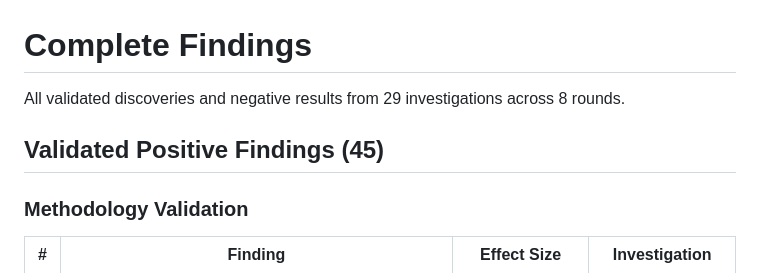
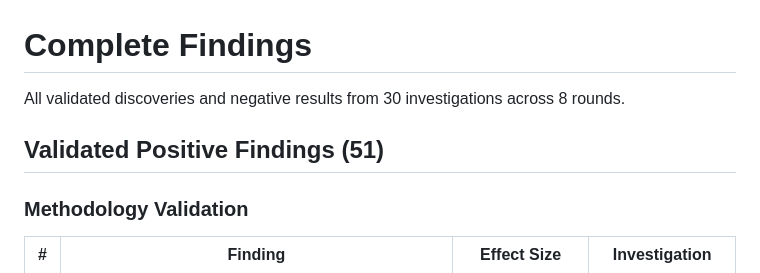
Before and after one commit to phreakocious/exotic-geometry-framework, a Markdown page: docs/FINDINGS.md, the part around one of its changes. Drawn GitHub-style.

```diff
--- a/docs/FINDINGS.md
+++ b/docs/FINDINGS.md
@@ -1,8 +1,8 @@
 # Complete Findings
 
-All validated discoveries and negative results from 29 investigations across 8 rounds.
+All validated discoveries and negative results from 30 investigations across 8 rounds.
 
-## Validated Positive Findings (45)
+## Validated Positive Findings (51)
 
 ### Methodology Validation
 | # | Finding | Effect Size | Investigation |
```
Also changed, not shown: other parts of docs/FINDINGS.md (+27 -17 lines), README.md (+10 -1 lines), investigations/README.md (+3 -2 lines), docs/figures/collatz.png (added), 1 other file.
